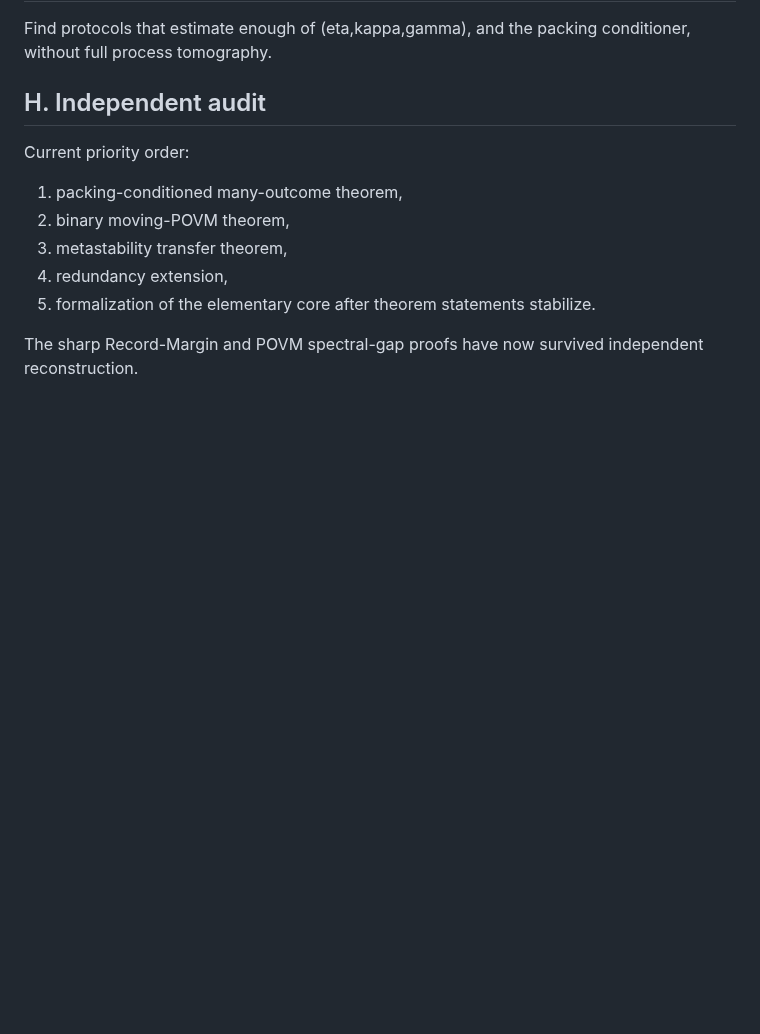
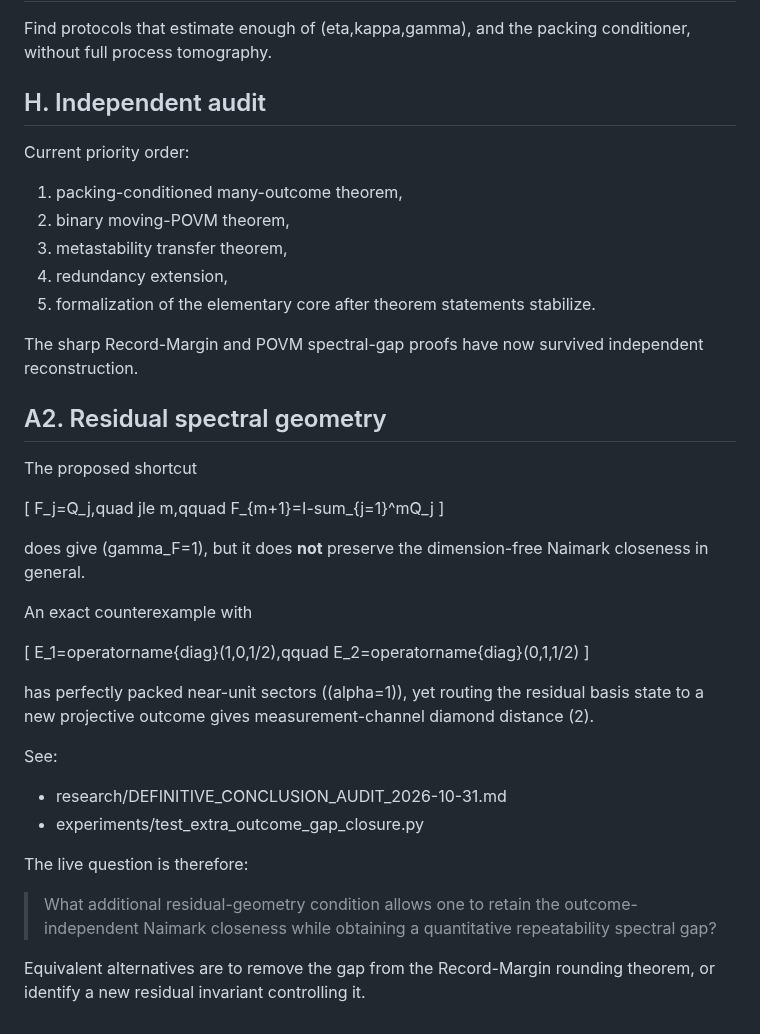
Before and after one commit to christophergardner-star/RC-Discovery, a Markdown page: research/OPEN_PROBLEMS.md, the part around the change. GitHub-like rendering; blank space fills up the shorter version.

Commit message:
Add residual-geometry bottleneck after extra-outcome counterexample

```diff
--- a/research/OPEN_PROBLEMS.md
+++ b/research/OPEN_PROBLEMS.md
@@ -194,3 +194,35 @@ Current priority order:
 5. formalization of the elementary core after theorem statements stabilize.
 
 The sharp Record-Margin and POVM spectral-gap proofs have now survived independent reconstruction.
+
+
+## A2. Residual spectral geometry
+
+The proposed shortcut
+
+[
+F_j=Q_j,quad jle m,qquad
+F_{m+1}=I-sum_{j=1}^mQ_j
+]
+
+does give (gamma_F=1), but it does **not** preserve the dimension-free Naimark closeness in general.
+
+An exact counterexample with
+
+[
+E_1=operatorname{diag}(1,0,1/2),qquad
+E_2=operatorname{diag}(0,1,1/2)
+]
+
+has perfectly packed near-unit sectors ((alpha=1)), yet routing the residual basis state to a new projective outcome gives measurement-channel diamond distance (2).
+
+See:
+
+- research/DEFINITIVE_CONCLUSION_AUDIT_2026-10-31.md
+- experiments/test_extra_outcome_gap_closure.py
+
+The live question is therefore:
+
+> What additional residual-geometry condition allows one to retain the outcome-independent Naimark closeness while obtaining a quantitative repeatability spectral gap?
+
+Equivalent alternatives are to remove the gap from the Record-Margin rounding theorem, or identify a new residual invariant controlling it.
```
